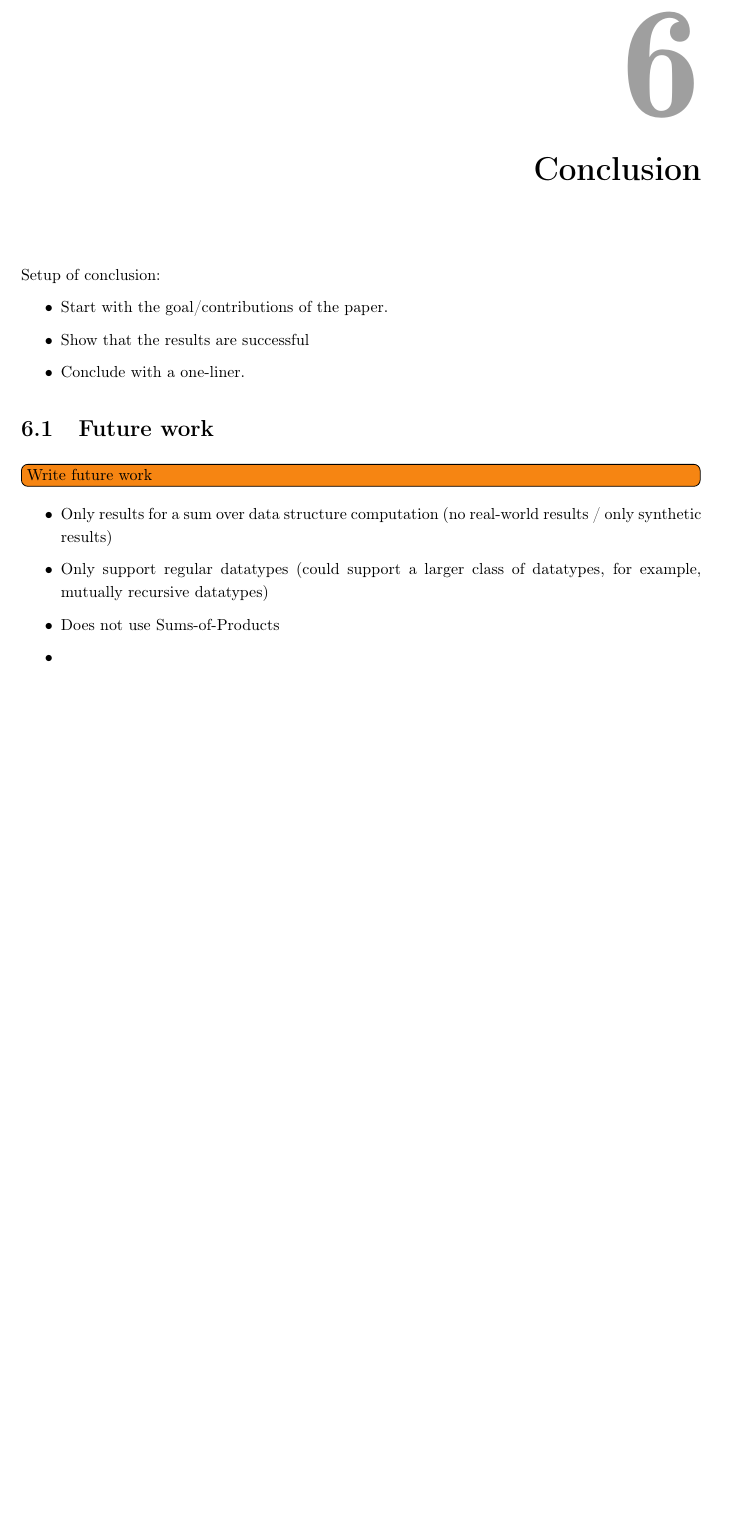
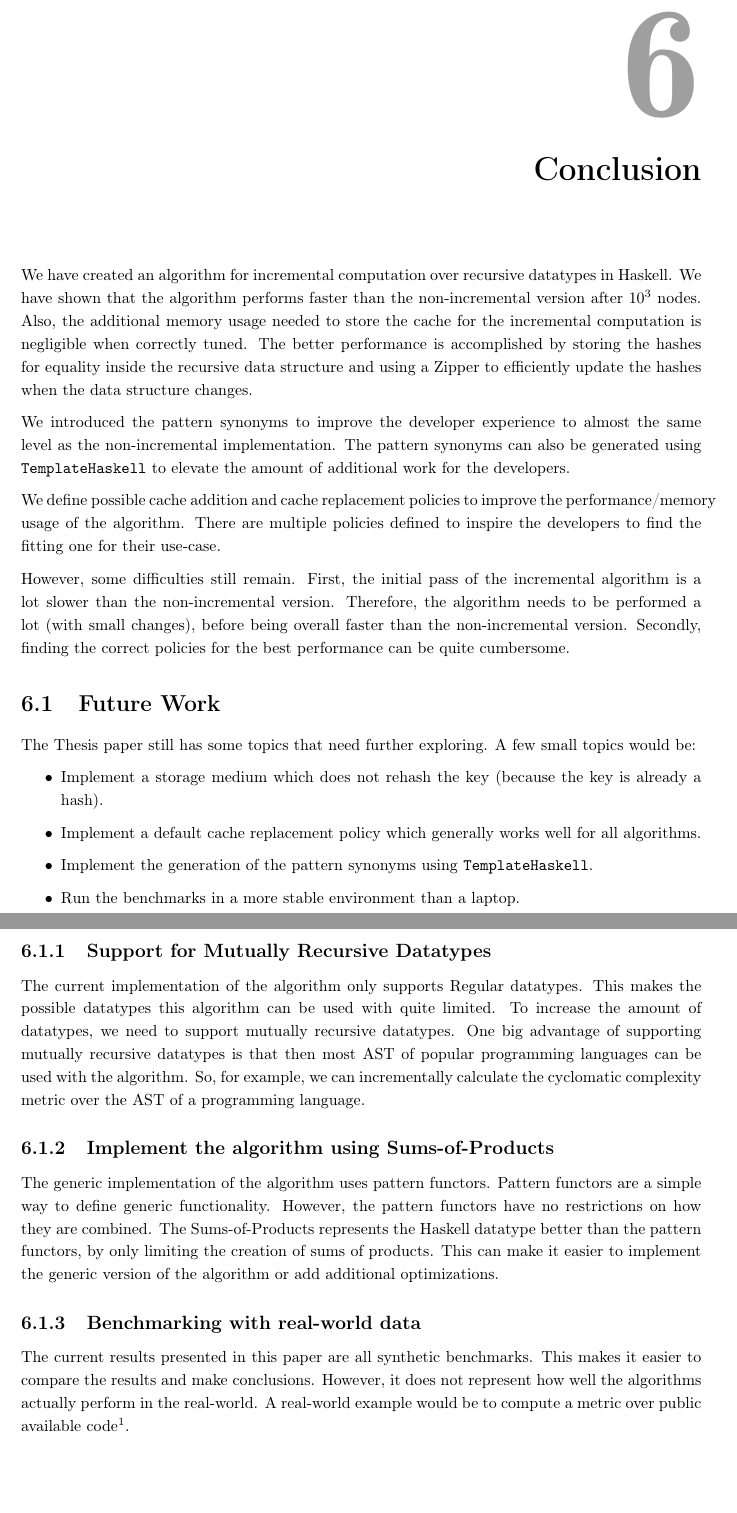
Before and after one commit to jortvangorkum/thesis-paper, a LaTeX thesis (main.tex, which reads sections/conclusion/future_work.tex, sections/conclusion/main.tex): part of page 32 of 47 before the commit and two parts of pages 32 and 33 of 48 after it, the two joined at a grey line, cut so that both start at the same text, the shorter picture padded with empty space. Compiled offline with pdfLaTeX.

Commit message:
Written conclusion and future work

```diff
--- a/sections/conclusion/future_work.tex
+++ b/sections/conclusion/future_work.tex
@@ -1,7 +1,18 @@
 \section{Future Work}
 
+The Thesis paper still has some topics that need further exploring. A few small topics would be:
 \begin{itemize}
-  \item A storing medium that does not rehash the key
-  \item A more advanced caching policy
-  \item Support for Sums of Products and Mutually Recursive datatypes
+  \item Implement a storage medium which does not rehash the key (because the key is already a hash).
+  \item Implement a default cache replacement policy which generally works well for all algorithms.
+  \item Implement the generation of the pattern synonyms using \texttt{TemplateHaskell}.
+  \item Run the benchmarks in a more stable environment than a laptop.
 \end{itemize}
+
+\subsection{Support for Mutually Recursive Datatypes}
+The current implementation of the algorithm only supports Regular datatypes. This makes the possible datatypes this algorithm can be used with quite limited. To increase the amount of datatypes, we need to support mutually recursive datatypes. One big advantage of supporting mutually recursive datatypes is that then most AST of popular programming languages can be used with the algorithm. So, for example, we can incrementally calculate the cyclomatic complexity metric over the AST of a programming language.
+
+\subsection{Implement the algorithm using Sums-of-Products}
+The generic implementation of the algorithm uses pattern functors. Pattern functors are a simple way to define generic functionality. However, the pattern functors have no restrictions on how they are combined. The Sums-of-Products represents the Haskell datatype better than the pattern functors, by only limiting the creation of sums of products. This can make it easier to implement the generic version of the algorithm or add additional optimizations.
+
+\subsection{Benchmarking with real-world data}
+The current results presented in this paper are all synthetic benchmarks. This makes it easier to compare the results and make conclusions. However, it does not represent how well the algorithms actually perform in the real-world. A real-world example would be to compute a metric over public available code\footnote{This does mean that the algorithm needs to support mutually recursive datatypes.}.
--- a/sections/conclusion/main.tex
+++ b/sections/conclusion/main.tex
@@ -1,24 +1,11 @@
 \chapter{Conclusion}
 
-% The results show that the incremental computation is faster, than the non-incremental computation after $10^3$ nodes. However, the initial pass of the incremental computation is slower than the non-incremental computation. Therefore, the optimal use case for the incremental computation is one where there are a lot of small updates to the data structure. This can be accomplished with almost no additional code implemented by the user.
+We have created an algorithm for incremental computation over recursive datatypes in Haskell. We have shown that the algorithm performs faster than the non-incremental version after $10^3$ nodes. Also, the additional memory usage needed to store the cache for the incremental computation is negligible when correctly tuned. The better performance is accomplished by storing the hashes for equality inside the recursive data structure and using a Zipper to efficiently update the hashes when the data structure changes.
 
-% Furthermore, the additional memory overhead needed for keeping track of all the intermediate results is relatively low. This makes the use of the incremental computation not require a system with additional memory available compared to using the non-incremental computation.
+We introduced the pattern synonyms to improve the developer experience to almost the same level as the non-incremental implementation. The pattern synonyms can also be generated using \texttt{TemplateHaskell} to elevate the amount of additional work for the developers.
 
-% Nonetheless, if memory usage becomes an issue overtime. A cache replacement policy can be chosen to be used.
+We define possible cache addition and cache replacement policies to improve the performance/memory usage of the algorithm. There are multiple policies defined to inspire the developers to find the fitting one for their use-case.
 
-Setup of conclusion:
-\begin{itemize}
-  \item Start with the goal/contributions of the paper.
-  \item Show that the results are successful
-  \item Conclude with a one-liner.
-\end{itemize}
+However, some difficulties still remain. First, the initial pass of the incremental algorithm is a lot slower than the non-incremental version. Therefore, the algorithm needs to be performed a lot (with small changes), before being overall faster than the non-incremental version. Secondly, finding the correct policies for the best performance can be quite cumbersome.
 
-\section{Future work}
-\todo[inline]{Write future work}
-
-\begin{itemize}
-  \item Only results for a sum over data structure computation (no real-world results / only synthetic results)
-  \item Only support regular datatypes (could support a larger class of datatypes, for example, mutually recursive datatypes)
-  \item Does not use Sums-of-Products
-  \item
-\end{itemize}
+\input{sections/conclusion/future_work.tex}
```
Also changed, not shown: sections/experiments.tex (+2 -0 lines), sections/introduction.tex (+1 -1 lines), main.pdf.
